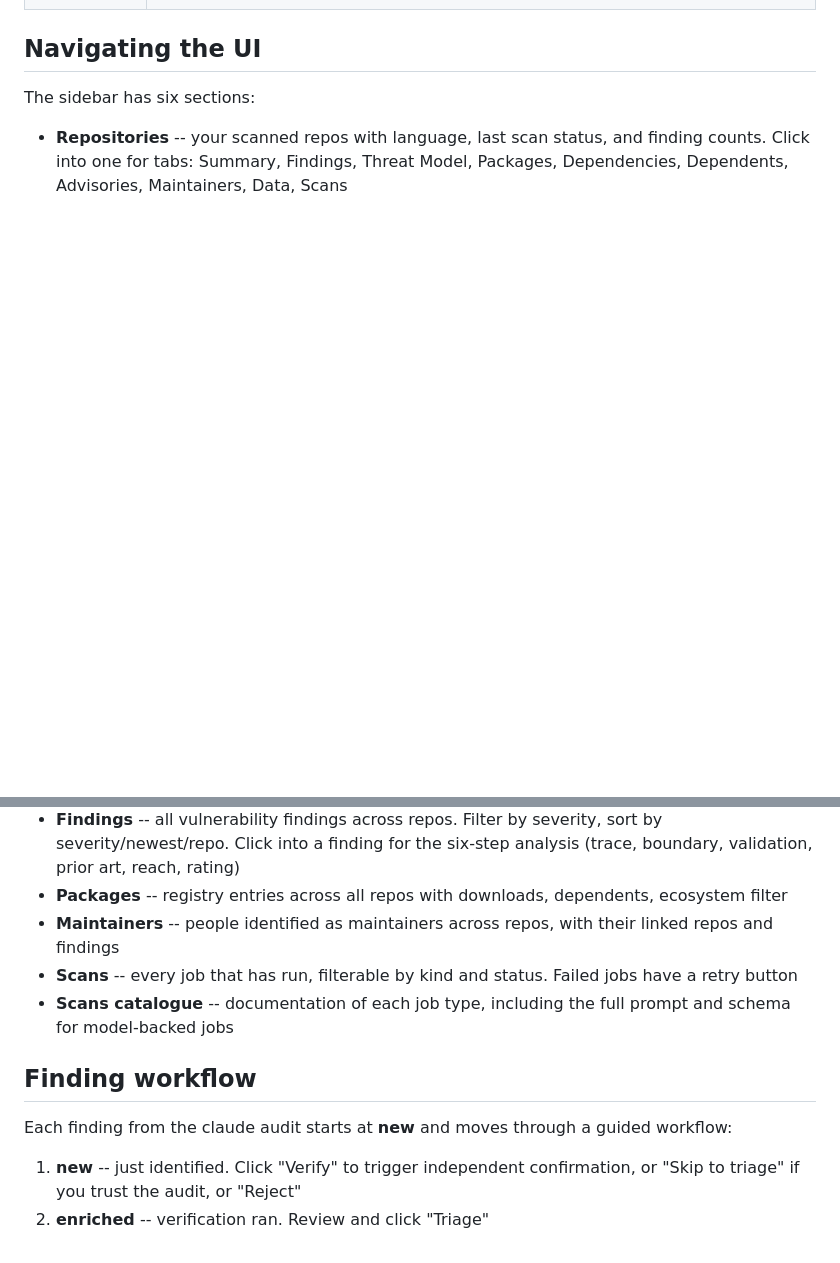
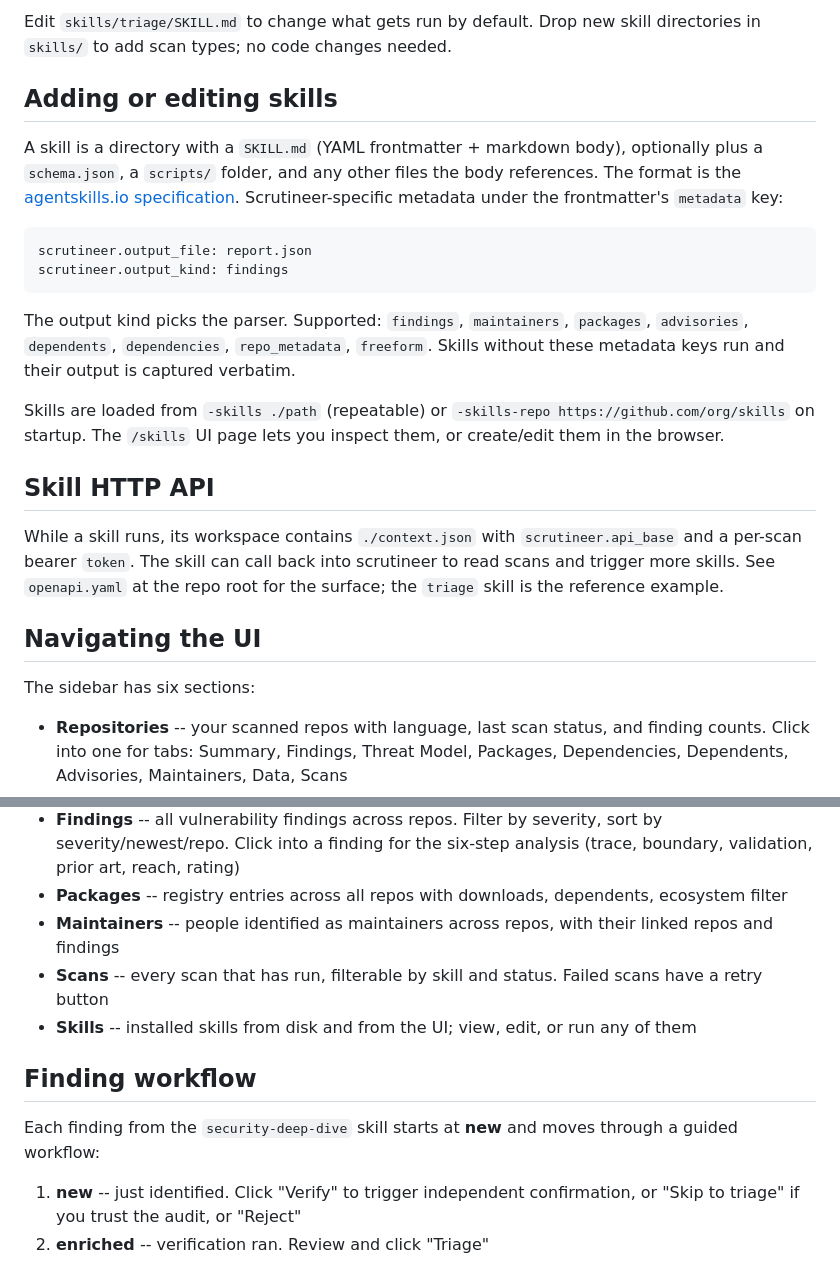
Before and after one commit to alpha-omega-security/scrutineer, a Markdown page: README.md, 2 parts joined by grey strips. GitHub-like rendering; blank space fills up the shorter version.

```diff
--- a/README.md
+++ b/README.md
@@ -48,3 +50,19 @@ Jobs run four at a time, highest priority first:
+Edit `skills/triage/SKILL.md` to change what gets run by default. Drop new skill directories in `skills/` to add scan types; no code changes needed.
+
+## Adding or editing skills
+
+A skill is a directory with a `SKILL.md` (YAML frontmatter + markdown body), optionally plus a `schema.json`, a `scripts/` folder, and any other files the body references. The format is the [agentskills.io specification](https://agentskills.io/specification). Scrutineer-specific metadata under the frontmatter's `metadata` key:
+
+    scrutineer.output_file: report.json
+    scrutineer.output_kind: findings
+
+The output kind picks the parser. Supported: `findings`, `maintainers`, `packages`, `advisories`, `dependents`, `dependencies`, `repo_metadata`, `freeform`. Skills without these metadata keys run and their output is captured verbatim.
+
+Skills are loaded from `-skills ./path` (repeatable) or `-skills-repo https://github.com/org/skills` on startup. The `/skills` UI page lets you inspect them, or create/edit them in the browser.
+
+## Skill HTTP API
+
+While a skill runs, its workspace contains `./context.json` with `scrutineer.api_base` and a per-scan bearer `token`. The skill can call back into scrutineer to read scans and trigger more skills. See `openapi.yaml` at the repo root for the surface; the `triage` skill is the reference example.
 
 ## Navigating the UI
 
@@ -54,12 +72,12 @@ The sidebar has six sections:
 - **Findings** -- all vulnerability findings across repos. Filter by severity, sort by severity/newest/repo. Click into a finding for the six-step analysis (trace, boundary, validation, prior art, reach, rating)
 - **Packages** -- registry entries across all repos with downloads, dependents, ecosystem filter
 - **Maintainers** -- people identified as maintainers across repos, with their linked repos and findings
-- **Scans** -- every job that has run, filterable by kind and status. Failed jobs have a retry button
-- **Scans catalogue** -- documentation of each job type, including the full prompt and schema for model-backed jobs
+- **Scans** -- every scan that has run, filterable by skill and status. Failed scans have a retry button
+- **Skills** -- installed skills from disk and from the UI; view, edit, or run any of them
 
 ## Finding workflow
 
-Each finding from the claude audit starts at **new** and moves through a guided workflow:
+Each finding from the `security-deep-dive` skill starts at **new** and moves through a guided workflow:
 
 1. **new** -- just identified. Click "Verify" to trigger independent confirmation, or "Skip to triage" if you trust the audit, or "Reject"
 2. **enriched** -- verification ran. Review and click "Triage"
```
Also changed, not shown: other parts of README.md (+37 -31 lines).
